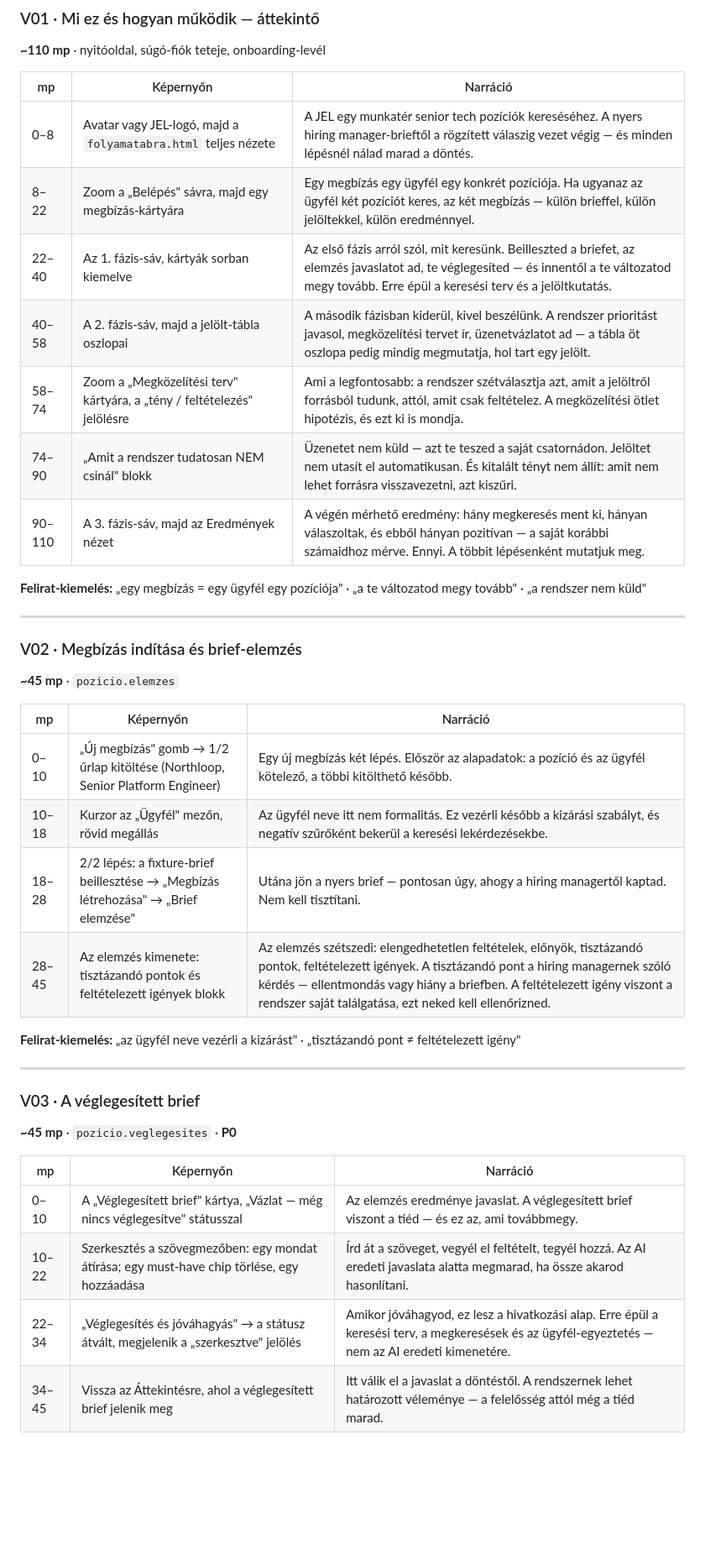
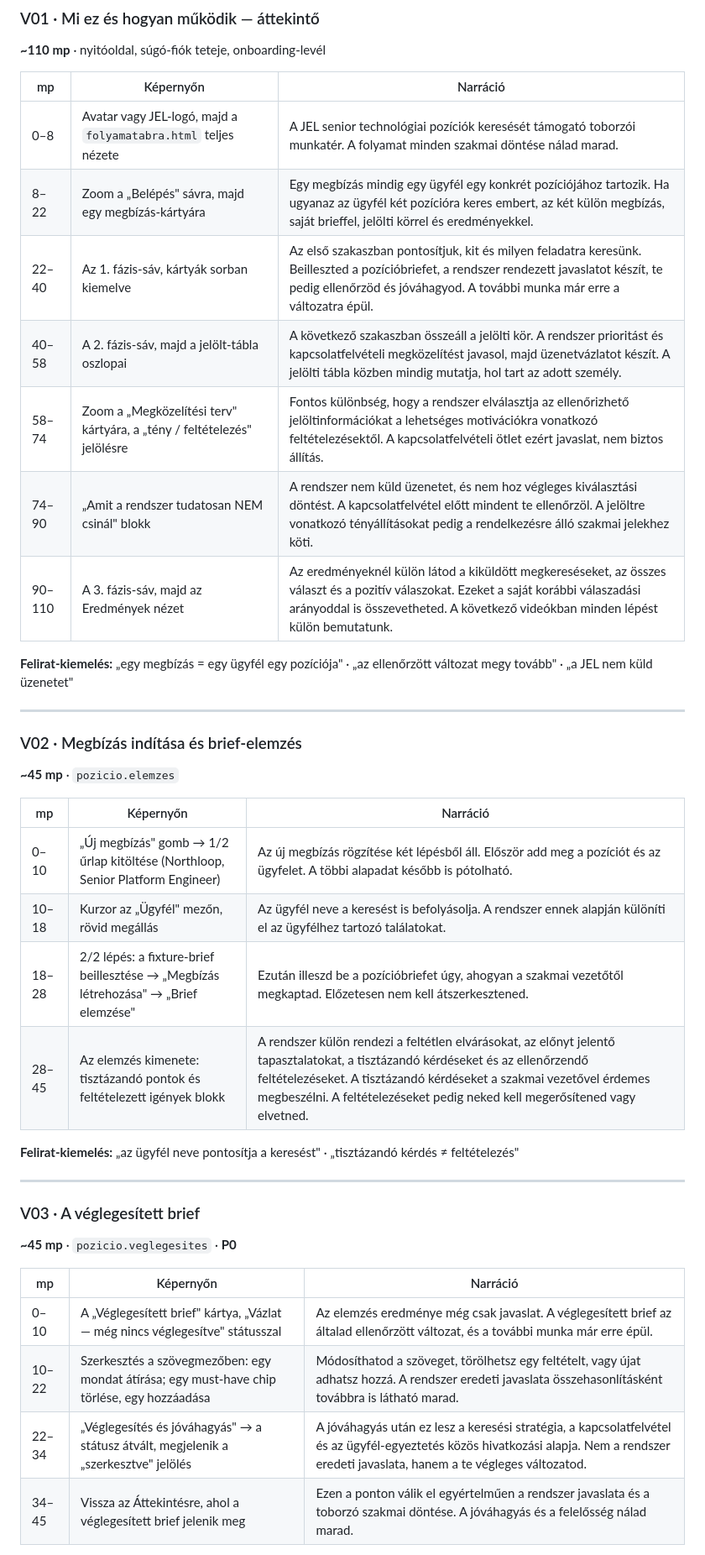
Before and after one commit to gergolencses-lab/recruitment-intelligence-copilot, a Markdown page: product-docs/VIDEO-SZKRIPTEK.md, the part around one of its changes. Shown at 84% size. Drawn GitHub-style; blank space fills up the shorter version.

Commit message:
Videónarrációk természetes és szakmailag pontos átírása

```diff
--- a/product-docs/VIDEO-SZKRIPTEK.md
+++ b/product-docs/VIDEO-SZKRIPTEK.md
@@ -109,15 +109,15 @@ Az `mp` oszlop **kumulatív** — ott tartson a videó, amikor az adott mondat e
 
 | mp | Képernyőn | Narráció |
 |---|---|---|
-| 0–8 | Avatar vagy JEL-logó, majd a `folyamatabra.html` teljes nézete | A JEL egy munkatér senior tech pozíciók kereséséhez. A nyers hiring manager-brieftől a rögzített válaszig vezet végig — és minden lépésnél nálad marad a döntés. |
-| 8–22 | Zoom a „Belépés" sávra, majd egy megbízás-kártyára | Egy megbízás egy ügyfél egy konkrét pozíciója. Ha ugyanaz az ügyfél két pozíciót keres, az két megbízás — külön brieffel, külön jelöltekkel, külön eredménnyel. |
-| 22–40 | Az 1. fázis-sáv, kártyák sorban kiemelve | Az első fázis arról szól, mit keresünk. Beilleszted a briefet, az elemzés javaslatot ad, te véglegesíted — és innentől a te változatod megy tovább. Erre épül a keresési terv és a jelöltkutatás. |
-| 40–58 | A 2. fázis-sáv, majd a jelölt-tábla oszlopai | A második fázisban kiderül, kivel beszélünk. A rendszer prioritást javasol, megközelítési tervet ír, üzenetvázlatot ad — a tábla öt oszlopa pedig mindig megmutatja, hol tart egy jelölt. |
-| 58–74 | Zoom a „Megközelítési terv" kártyára, a „tény / feltételezés" jelölésre | Ami a legfontosabb: a rendszer szétválasztja azt, amit a jelöltről forrásból tudunk, attól, amit csak feltételez. A megközelítési ötlet hipotézis, és ezt ki is mondja. |
-| 74–90 | „Amit a rendszer tudatosan NEM csinál" blokk | Üzenetet nem küld — azt te teszed a saját csatornádon. Jelöltet nem utasít el automatikusan. És kitalált tényt nem állít: amit nem lehet forrásra visszavezetni, azt kiszűri. |
-| 90–110 | A 3. fázis-sáv, majd az Eredmények nézet | A végén mérhető eredmény: hány megkeresés ment ki, hányan válaszoltak, és ebből hányan pozitívan — a saját korábbi számaidhoz mérve. Ennyi. A többit lépésenként mutatjuk meg. |
+| 0–8 | Avatar vagy JEL-logó, majd a `folyamatabra.html` teljes nézete | A JEL senior technológiai pozíciók keresését támogató toborzói munkatér. A folyamat minden szakmai döntése nálad marad. |
+| 8–22 | Zoom a „Belépés" sávra, majd egy megbízás-kártyára | Egy megbízás mindig egy ügyfél egy konkrét pozíciójához tartozik. Ha ugyanaz az ügyfél két pozícióra keres embert, az két külön megbízás, saját brieffel, jelölti körrel és eredményekkel. |
+| 22–40 | Az 1. fázis-sáv, kártyák sorban kiemelve | Az első szakaszban pontosítjuk, kit és milyen feladatra keresünk. Beilleszted a pozícióbriefet, a rendszer rendezett javaslatot készít, te pedig ellenőrzöd és jóváhagyod. A további munka már erre a változatra épül. |
+| 40–58 | A 2. fázis-sáv, majd a jelölt-tábla oszlopai | A következő szakaszban összeáll a jelölti kör. A rendszer prioritást és kapcsolatfelvételi megközelítést javasol, majd üzenetvázlatot készít. A jelölti tábla közben mindig mutatja, hol tart az adott személy. |
+| 58–74 | Zoom a „Megközelítési terv" kártyára, a „tény / feltételezés" jelölésre | Fontos különbség, hogy a rendszer elválasztja az ellenőrizhető jelöltinformációkat a lehetséges motivációkra vonatkozó feltételezésektől. A kapcsolatfelvételi ötlet ezért javaslat, nem biztos állítás. |
+| 74–90 | „Amit a rendszer tudatosan NEM csinál" blokk | A rendszer nem küld üzenetet, és nem hoz végleges kiválasztási döntést. A kapcsolatfelvétel előtt mindent te ellenőrzöl. A jelöltre vonatkozó tényállításokat pedig a rendelkezésre álló szakmai jelekhez köti. |
+| 90–110 | A 3. fázis-sáv, majd az Eredmények nézet | Az eredményeknél külön látod a kiküldött megkereséseket, az összes választ és a pozitív válaszokat. Ezeket a saját korábbi válaszadási arányoddal is összevetheted. A következő videókban minden lépést külön bemutatunk. |
 
-**Felirat-kiemelés:** „egy megbízás = egy ügyfél egy pozíciója" · „a te változatod megy tovább" · „a rendszer nem küld"
+**Felirat-kiemelés:** „egy megbízás = egy ügyfél egy pozíciója" · „az ellenőrzött változat megy tovább" · „a JEL nem küld üzenetet"
 
 ---
 
@@ -126,12 +126,12 @@ Az `mp` oszlop **kumulatív** — ott tartson a videó, amikor az adott mondat e
 
 | mp | Képernyőn | Narráció |
 |---|---|---|
-| 0–10 | „Új megbízás" gomb → 1/2 űrlap kitöltése (Northloop, Senior Platform Engineer) | Egy új megbízás két lépés. Először az alapadatok: a pozíció és az ügyfél kötelező, a többi kitölthető később. |
-| 10–18 | Kurzor az „Ügyfél" mezőn, rövid megállás | Az ügyfél neve itt nem formalitás. Ez vezérli később a kizárási szabályt, és negatív szűrőként bekerül a keresési lekérdezésekbe. |
-| 18–28 | 2/2 lépés: a fixture-brief beillesztése → „Megbízás létrehozása" → „Brief elemzése" | Utána jön a nyers brief — pontosan úgy, ahogy a hiring managertől kaptad. Nem kell tisztítani. |
-| 28–45 | Az elemzés kimenete: tisztázandó pontok és feltételezett igények blokk | Az elemzés szétszedi: elengedhetetlen feltételek, előnyök, tisztázandó pontok, feltételezett igények. A tisztázandó pont a hiring managernek szóló kérdés — ellentmondás vagy hiány a briefben. A feltételezett igény viszont a rendszer saját találgatása, ezt neked kell ellenőrizned. |
+| 0–10 | „Új megbízás" gomb → 1/2 űrlap kitöltése (Northloop, Senior Platform Engineer) | Az új megbízás rögzítése két lépésből áll. Először add meg a pozíciót és az ügyfelet. A többi alapadat később is pótolható. |
+| 10–18 | Kurzor az „Ügyfél" mezőn, rövid megállás | Az ügyfél neve a keresést is befolyásolja. A rendszer ennek alapján különíti el az ügyfélhez tartozó találatokat. |
+| 18–28 | 2/2 lépés: a fixture-brief beillesztése → „Megbízás létrehozása" → „Brief elemzése" | Ezután illeszd be a pozícióbriefet úgy, ahogyan a szakmai vezetőtől megkaptad. Előzetesen nem kell átszerkesztened. |
+| 28–45 | Az elemzés kimenete: tisztázandó pontok és feltételezett igények blokk | A rendszer külön rendezi a feltétlen elvárásokat, az előnyt jelentő tapasztalatokat, a tisztázandó kérdéseket és az ellenőrzendő feltételezéseket. A tisztázandó kérdéseket a szakmai vezetővel érdemes megbeszélni. A feltételezéseket pedig neked kell megerősítened vagy elvetned. |
 
-**Felirat-kiemelés:** „az ügyfél neve vezérli a kizárást" · „tisztázandó pont ≠ feltételezett igény"
+**Felirat-kiemelés:** „az ügyfél neve pontosítja a keresést" · „tisztázandó kérdés ≠ feltételezés"
 
 ---
 
@@ -140,8 +140,8 @@ Az `mp` oszlop **kumulatív** — ott tartson a videó, amikor az adott mondat e
 
 | mp | Képernyőn | Narráció |
 |---|---|---|
-| 0–10 | A „Véglegesített brief" kártya, „Vázlat — még nincs véglegesítve" státusszal | Az elemzés eredménye javaslat. A véglegesített brief viszont a tiéd — és ez az, ami továbbmegy. |
-| 10–22 | Szerkesztés a szövegmezőben: egy mondat átírása; egy must-have chip törlése, egy hozzáadása | Írd át a szöveget, vegyél el feltételt, tegyél hozzá. Az AI eredeti javaslata alatta megmarad, ha össze akarod hasonlítani. |
-| 22–34 | „Véglegesítés és jóváhagyás" → a státusz átvált, megjelenik a „szerkesztve" jelölés | Amikor jóváhagyod, ez lesz a hivatkozási alap. Erre épül a keresési terv, a megkeresések és az ügyfél-egyeztetés — nem az AI eredeti kimenetére. |
-| 34–45 | Vissza az Áttekintésre, ahol a véglegesített brief jelenik meg | Itt válik el a javaslat a döntéstől. A rendszernek lehet határozott véleménye — a felelősség attól még a tiéd marad. |
+| 0–10 | A „Véglegesített brief" kártya, „Vázlat — még nincs véglegesítve" státusszal | Az elemzés eredménye még csak javaslat. A véglegesített brief az általad ellenőrzött változat, és a további munka már erre épül. |
+| 10–22 | Szerkesztés a szövegmezőben: egy mondat átírása; egy must-have chip törlése, egy hozzáadása | Módosíthatod a szöveget, törölhetsz egy feltételt, vagy újat adhatsz hozzá. A rendszer eredeti javaslata összehasonlításként továbbra is látható marad. |
+| 22–34 | „Véglegesítés és jóváhagyás" → a státusz átvált, megjelenik a „szerkesztve" jelölés | A jóváhagyás után ez lesz a keresési stratégia, a kapcsolatfelvétel és az ügyfél-egyeztetés közös hivatkozási alapja. Nem a rendszer eredeti javaslata, hanem a te végleges változatod. |
+| 34–45 | Vissza az Áttekintésre, ahol a véglegesített brief jelenik meg | Ezen a ponton válik el egyértelműen a rendszer javaslata és a toborzó szakmai döntése. A jóváhagyás és a felelősség nálad marad. |
 
```
Also changed, not shown: other parts of product-docs/VIDEO-SZKRIPTEK.md (+47 -47 lines).
